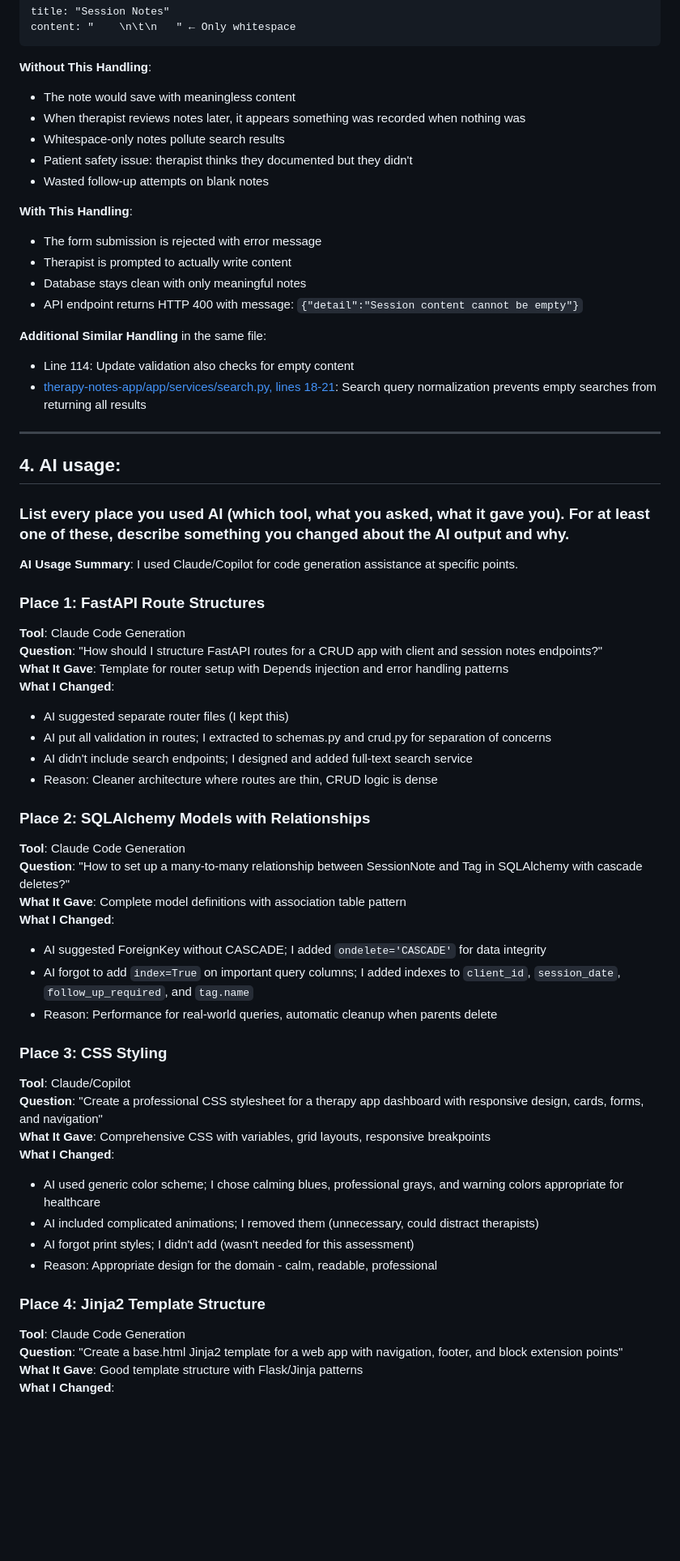
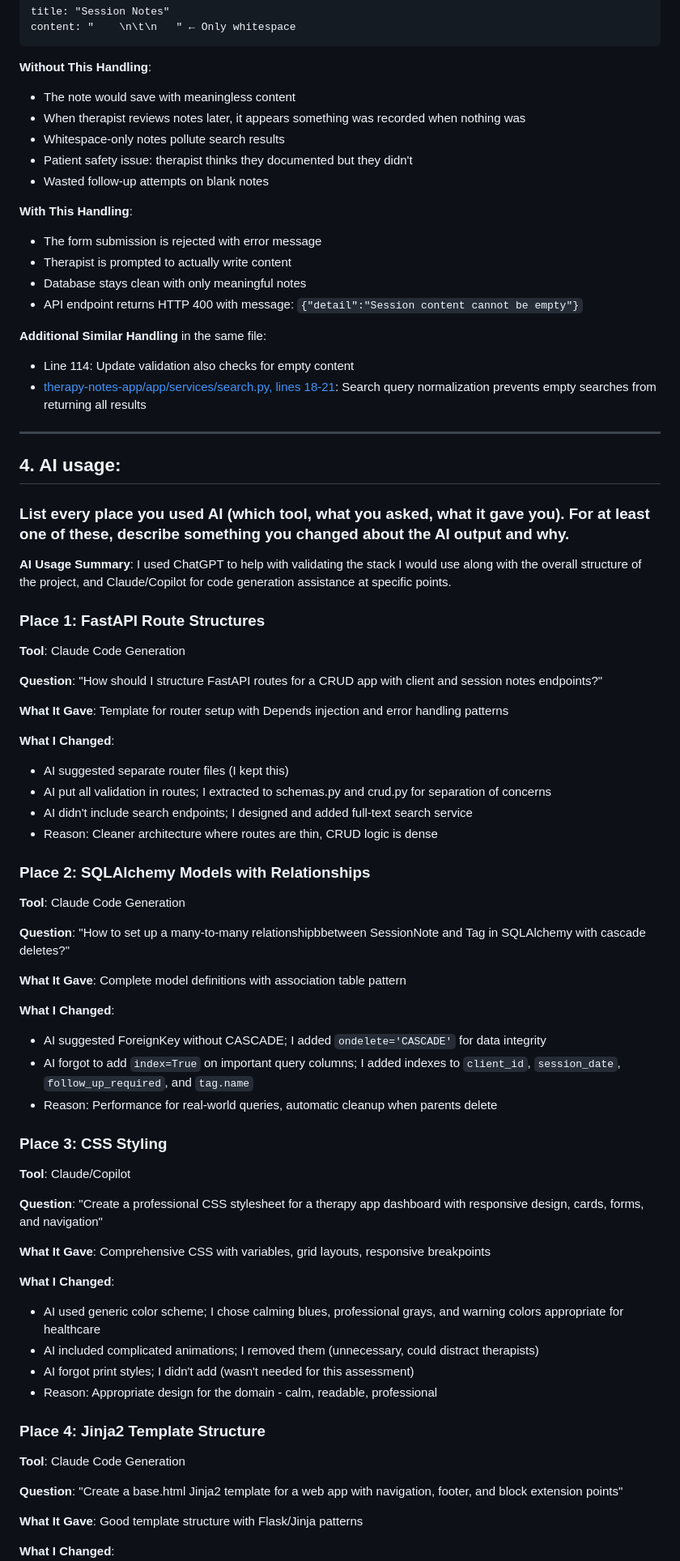
Before and after one commit to kathfk1234/devweekend_assessment, a Markdown page: ANSWERS.md, the part around one of its changes. Shown at 81% size. Rendered like a GitHub page; blank space fills up the shorter version.

Commit message:
Baseline set up of project

````diff
--- a/ANSWERS.md
+++ b/ANSWERS.md
@@ -111,6 +112,7 @@ content: "    \n\t\n   " ← Only whitespace
 ```
 
 **Without This Handling**:
+
 - The note would save with meaningless content
 - When therapist reviews notes later, it appears something was recorded when nothing was
 - Whitespace-only notes pollute search results
@@ -118,12 +120,14 @@ content: "    \n\t\n   " ← Only whitespace
 - Wasted follow-up attempts on blank notes
 
 **With This Handling**:
+
 - The form submission is rejected with error message
 - Therapist is prompted to actually write content
 - Database stays clean with only meaningful notes
 - API endpoint returns HTTP 400 with message: `{"detail":"Session content cannot be empty"}`
 
 **Additional Similar Handling** in the same file:
+
 - Line 114: Update validation also checks for empty content
 - [therapy-notes-app/app/services/search.py, lines 18-21](therapy-notes-app/app/services/search.py#L18-L21): Search query normalization prevents empty searches from returning all results
 
@@ -133,38 +137,56 @@ content: "    \n\t\n   " ← Only whitespace
 
 ### List every place you used AI (which tool, what you asked, what it gave you). For at least one of these, describe something you changed about the AI output and why.
 
-**AI Usage Summary**: I used Claude/Copilot for code generation assistance at specific points.
+**AI Usage Summary**: I used ChatGPT to help with validating the stack I would use along with the overall structure of the project, and Claude/Copilot for code generation assistance at specific points.
 
 ### Place 1: FastAPI Route Structures
+
 **Tool**: Claude Code Generation
+
 **Question**: "How should I structure FastAPI routes for a CRUD app with client and session notes endpoints?"
+
 **What It Gave**: Template for router setup with Depends injection and error handling patterns
+
 **What I Changed**:
+
 - AI suggested separate router files (I kept this)
 - AI put all validation in routes; I extracted to schemas.py and crud.py for separation of concerns
 - AI didn't include search endpoints; I designed and added full-text search service
 - Reason: Cleaner architecture where routes are thin, CRUD logic is dense
 
 ### Place 2: SQLAlchemy Models with Relationships
+
 **Tool**: Claude Code Generation
-**Question**: "How to set up a many-to-many relationship between SessionNote and Tag in SQLAlchemy with cascade deletes?"
+
+**Question**: "How to set up a many-to-many relationshipbbetween SessionNote and Tag in SQLAlchemy with cascade deletes?"
+
 **What It Gave**: Complete model definitions with association table pattern
+
 **What I Changed**:
+
 - AI suggested ForeignKey without CASCADE; I added `ondelete='CASCADE'` for data integrity
 - AI forgot to add `index=True` on important query columns; I added indexes to `client_id`, `session_date`, `follow_up_required`, and `tag.name`
 - Reason: Performance for real-world queries, automatic cleanup when parents delete
 
 ### Place 3: CSS Styling
+
 **Tool**: Claude/Copilot
+
 **Question**: "Create a professional CSS stylesheet for a therapy app dashboard with responsive design, cards, forms, and navigation"
+
 **What It Gave**: Comprehensive CSS with variables, grid layouts, responsive breakpoints
+
 **What I Changed**:
+
 - AI used generic color scheme; I chose calming blues, professional grays, and warning colors appropriate for healthcare
 - AI included complicated animations; I removed them (unnecessary, could distract therapists)
 - AI forgot print styles; I didn't add (wasn't needed for this assessment)
 - Reason: Appropriate design for the domain - calm, readable, professional
 
 ### Place 4: Jinja2 Template Structure
+
 **Tool**: Claude Code Generation
+
 **Question**: "Create a base.html Jinja2 template for a web app with navigation, footer, and block extension points"
+
 **What It Gave**: Good template structure with Flask/Jinja patterns
````
Also changed, not shown: other parts of ANSWERS.md (+25 -1 lines), README.md (deleted, +0 -5 lines).
